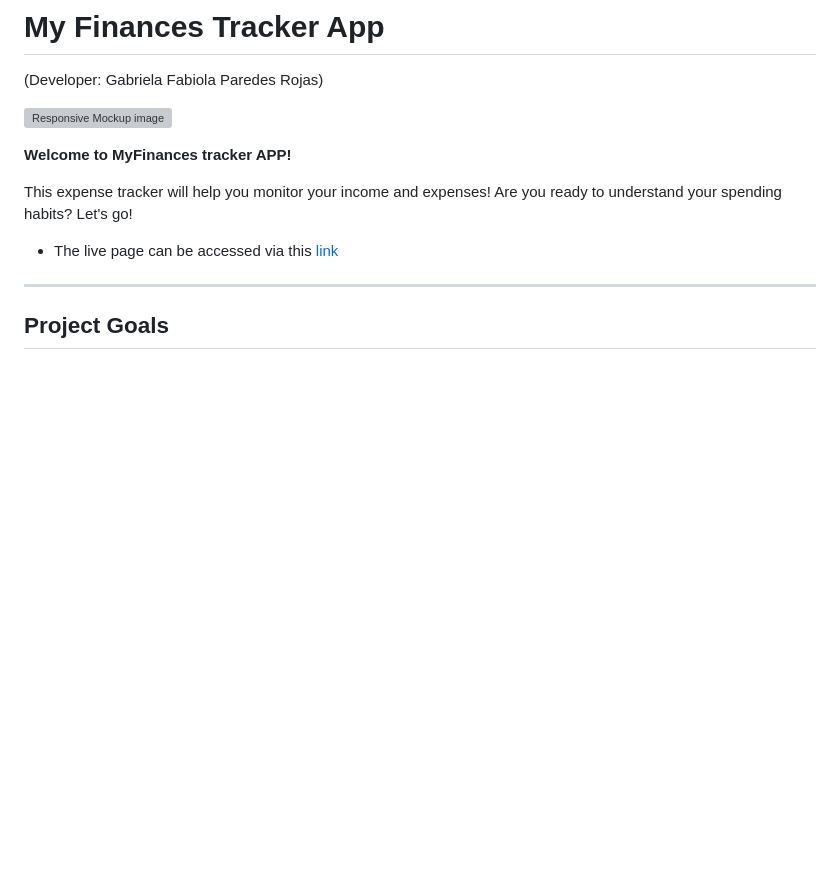
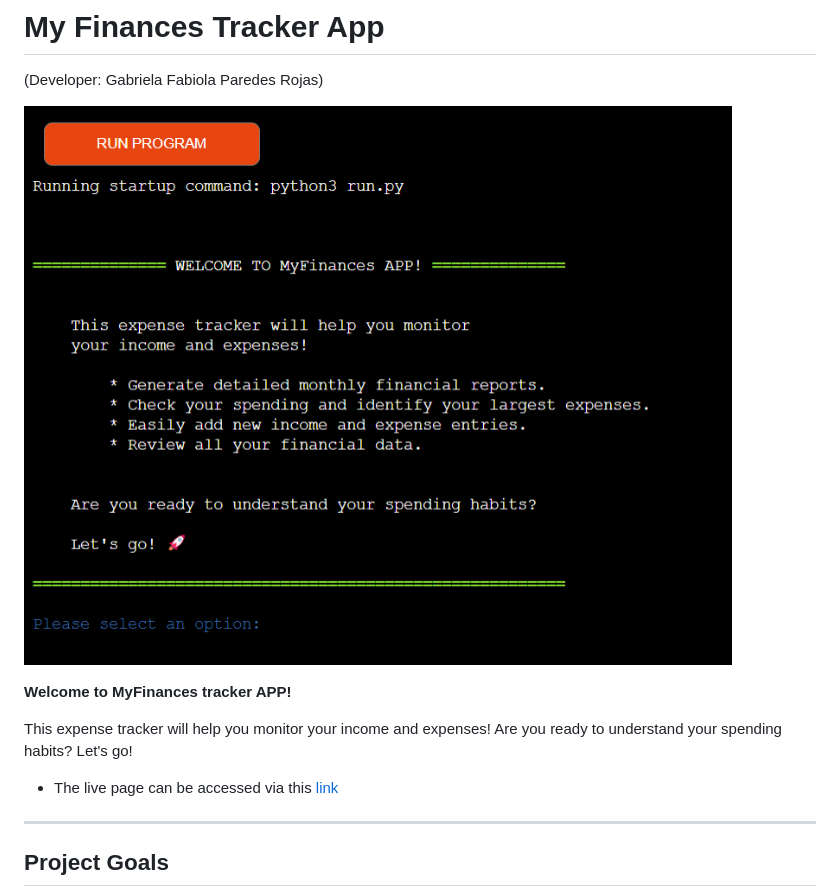
Before and after one commit to ParedesGab/PP3-my-community-finances-app, a Markdown page: README.md, the part around the change. Drawn GitHub-style; pictures changed too: documentation/website-screenshots/mockup.png; blank space fills up the shorter version; grey boxes are pictures that could not be loaded.

Commit message:
Update mockup image and add welcome and menu screeshots

```diff
--- a/README.md
+++ b/README.md
@@ -2,7 +2,7 @@
 
 (Developer: Gabriela Fabiola Paredes Rojas)
 
-![Responsive Mockup image](documentation/website-screenshots)
+![Responsive Mockup image](documentation/website-screenshots/mockup.png)
 
 **Welcome to MyFinances tracker APP!**
 
```
